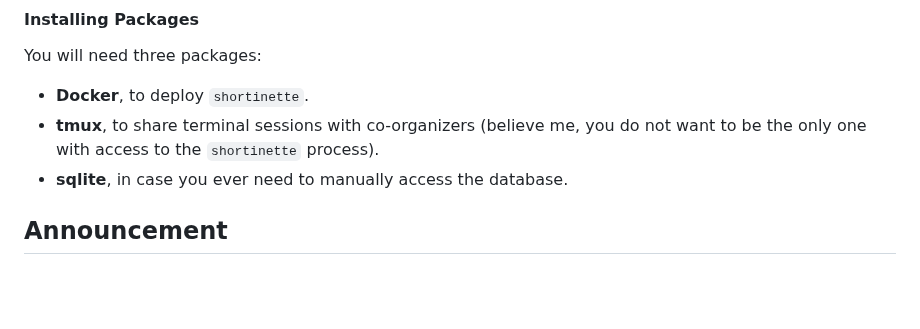
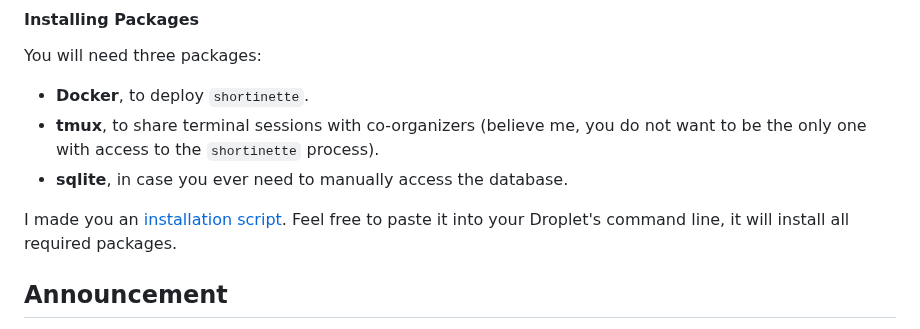
Before and after one commit to 42-Short/shortinette, a Markdown page: docs/GETTING_STARTED.md, the part around the change. GitHub-like rendering; blank space fills up the shorter version.

Commit message:
add: link to the installation script

```diff
--- a/docs/GETTING_STARTED.md
+++ b/docs/GETTING_STARTED.md
@@ -38,7 +38,7 @@ You will need three packages:
 * **tmux**, to share terminal sessions with co-organizers (believe me, you do not want to be the only one with access to the `shortinette` process).
 * **sqlite**, in case you ever need to manually access the database.
 
-
+I made you an [installation script](~/docs/scripts/server-setup.sh). Feel free to paste it into your Droplet's command line, it will install all required packages.
 
 ## Announcement
 We recommend posting the announcement _at least_ one month before you plan to start the Short. Participation requires a big time investment, and you want people to plan ahead.
```
